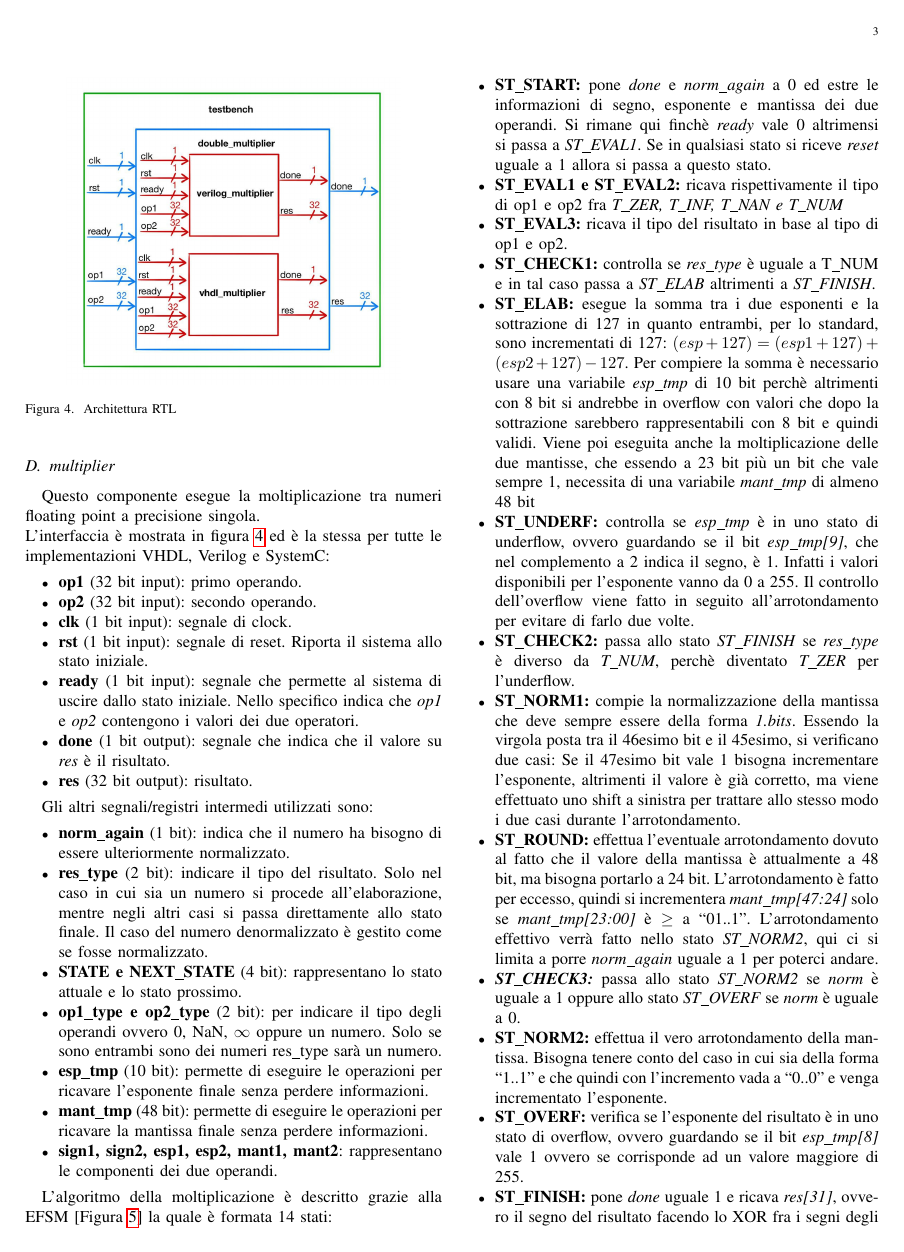
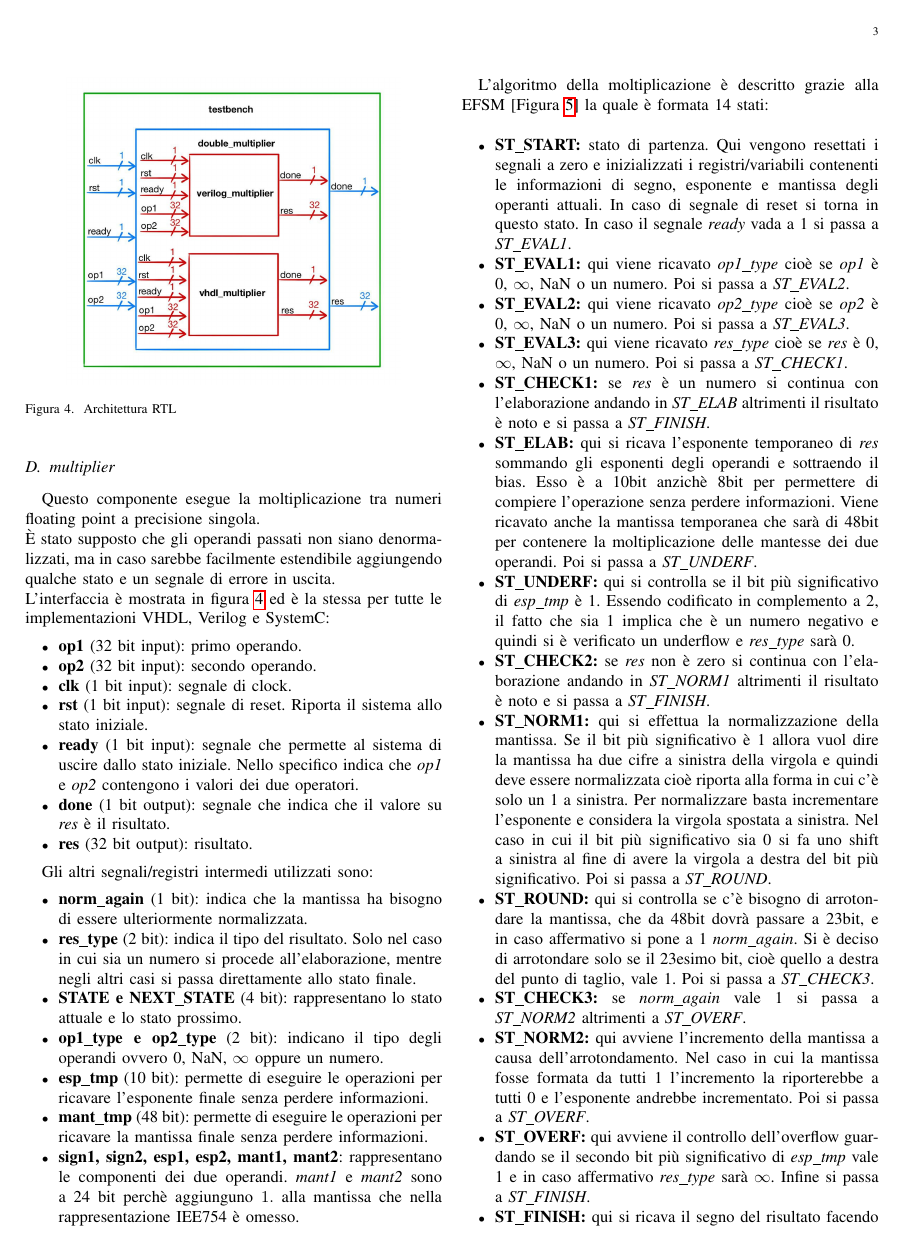
Before and after one commit to Envq/IEEE754-single_precision, a LaTeX problem sheet (first_assignment/Report/report_pse.tex): page 3 of 9. Compiled offline with pdfLaTeX; a missing font is replaced by an installed copy or a similar font; a LaTeX package or settings file that is missing is left out.

Commit message:
update latex

```diff
--- a/first_assignment/Report/report_pse.tex
+++ b/first_assignment/Report/report_pse.tex
@@ -133,6 +133,7 @@ La FSMD è realizzata con due processi:
 
 \subsection{multiplier}
 Questo componente esegue la moltiplicazione tra numeri floating point a precisione singola.
+\\È stato supposto che gli operandi passati non siano denormalizzati, ma in caso sarebbe facilmente estendibile aggiungendo qualche stato e un segnale di errore in uscita.
 \\L'interfaccia è mostrata in figura \ref{fig:Architettura} ed è la stessa per tutte le implementazioni VHDL, Verilog e SystemC:
 \begin{itemize}
     \item \textbf{op1} (32 bit input): primo operando.
@@ -146,30 +147,31 @@ Questo componente esegue la moltiplicazione tra numeri floating point a precisio
 
 Gli altri segnali/registri intermedi utilizzati sono:
 \begin{itemize}
-    \item \textbf{norm\_again} (1 bit): indica che il numero ha bisogno di essere ulteriormente normalizzato.
-    \item \textbf{res\_type} (2 bit): indicare il tipo del risultato. Solo nel caso in cui sia un numero si procede all'elaborazione, mentre negli altri casi si passa direttamente allo stato finale. Il caso del numero denormalizzato è gestito come se fosse normalizzato.
+    \item \textbf{norm\_again} (1 bit): indica che la mantissa ha bisogno di essere ulteriormente normalizzata.
+    \item \textbf{res\_type} (2 bit): indica il tipo del risultato. Solo nel caso in cui sia un numero si procede all'elaborazione, mentre negli altri casi si passa direttamente allo stato finale.
     \item \textbf{STATE e NEXT\_STATE} (4 bit): rappresentano lo stato attuale e lo stato prossimo.
-    \item \textbf{op1\_type e op2\_type} (2 bit): per indicare il tipo degli operandi ovvero 0, NaN, $\infty$ oppure un numero. Solo se sono entrambi sono dei numeri res\_type sarà un numero.
+    \item \textbf{op1\_type e op2\_type} (2 bit): indicano il tipo degli operandi ovvero 0, NaN, $\infty$ oppure un numero.
     \item \textbf{esp\_tmp} (10 bit): permette di eseguire le operazioni per ricavare l'esponente finale senza perdere informazioni.
     \item \textbf{mant\_tmp} (48 bit): permette di eseguire le operazioni per ricavare la mantissa finale senza perdere informazioni.
-    \item \textbf{sign1, sign2, esp1, esp2, mant1, mant2}: rappresentano le componenti dei due operandi.
+    \item \textbf{sign1, sign2, esp1, esp2, mant1, mant2}: rappresentano le componenti dei due operandi. \textit{mant1} e \textit{mant2} sono a 24 bit perchè aggiunguno $1.$ alla mantissa che nella rappresentazione IEE754 è omesso.
 \end{itemize}
 
 L'algoritmo della moltiplicazione è descritto grazie alla EFSM [Figura \ref{fig:EFSM_MULT}] la quale è formata 14 stati:
 \begin{itemize}
-    \item \textbf{ST\_START:} pone \textit{done} e \textit{norm\_again} a 0 ed estre le informazioni di segno, esponente e mantissa dei due operandi. Si rimane qui finchè \textit{ready} vale 0 altrimensi si passa a \textit{ST\_EVAL1}. Se in qualsiasi stato si riceve \textit{reset} uguale a 1 allora si passa a questo stato.
-    \item \textbf{ST\_EVAL1 e ST\_EVAL2:} ricava rispettivamente il tipo di op1 e op2 fra \textit{T\_ZER, T\_INF, T\_NAN e T\_NUM}
-    \item \textbf{ST\_EVAL3:} ricava il tipo del risultato in base al tipo di op1 e op2.
-    \item \textbf{ST\_CHECK1:} controlla se \textit{res\_type} è uguale a T\_NUM e in tal caso passa a \textit{ST\_ELAB} altrimenti a \textit{ST\_FINISH}.
-    \item \textbf{ST\_ELAB:} esegue la somma tra i due esponenti e la sottrazione di 127 in quanto entrambi, per lo standard, sono incrementati di 127: $(esp+127) = (esp1+127)+(esp2+127)-127$. Per compiere la somma è necessario usare una variabile \textit{esp\_tmp} di 10 bit perchè altrimenti con 8 bit si andrebbe in overflow con valori che dopo la sottrazione sarebbero rappresentabili con 8 bit e quindi validi. Viene poi eseguita anche la moltiplicazione delle due mantisse, che essendo a 23 bit più un bit che vale sempre 1, necessita di una variabile \textit{mant\_tmp} di almeno 48 bit
-    \item \textbf{ST\_UNDERF:} controlla se \textit{esp\_tmp} è in uno stato di underflow, ovvero guardando se il bit \textit{esp\_tmp[9]}, che nel complemento a 2 indica il segno, è 1. Infatti i valori disponibili per l'esponente vanno da 0 a 255. Il controllo dell'overflow viene fatto in seguito all'arrotondamento per evitare di farlo due volte.
-    \item \textbf{ST\_CHECK2:} passa allo stato \textit{ST\_FINISH} se \textit{res\_type} è diverso da \textit{T\_NUM}, perchè diventato \textit{T\_ZER} per l'underflow.
-    \item \textbf{ST\_NORM1:} compie la normalizzazione della mantissa che deve sempre essere della forma \textit{1.bits}. Essendo la virgola posta tra il 46esimo bit e il 45esimo, si verificano due casi: Se il 47esimo bit vale 1 bisogna incrementare l'esponente, altrimenti il valore è già corretto, ma viene effettuato uno shift a sinistra per trattare allo stesso modo i due casi durante l'arrotondamento.
-    \item \textbf{ST\_ROUND:} effettua l'eventuale arrotondamento dovuto al fatto che il valore della mantissa è attualmente a 48 bit, ma bisogna portarlo a 24 bit. L'arrotondamento è fatto per eccesso, quindi si incrementera \textit{mant\_tmp[47:24]} solo se \textit{mant\_tmp[23:00]} è $\geq$ a ``01..1''. L'arrotondamento effettivo verrà fatto nello stato \textit{ST\_NORM2}, qui ci si limita a porre \textit{norm\_again} uguale a 1 per poterci andare.
-    \item \textit{\textbf{ST\_CHECK3:}} passa allo stato \textit{ST\_NORM2} se \textit{norm} è uguale a 1 oppure allo stato \textit{ST\_OVERF} se \textit{norm} è uguale a 0.
-    \item \textbf{ST\_NORM2:} effettua il vero arrotondamento della mantissa. Bisogna tenere conto del caso in cui sia della forma ``1..1'' e che quindi con l'incremento vada a ``0..0'' e  venga incrementato l'esponente.
-    \item \textbf{ST\_OVERF:} verifica se l'esponente del risultato è in uno stato di overflow, ovvero guardando se il bit \textit{esp\_tmp[8]} vale 1 ovvero se corrisponde ad un valore maggiore di 255.
-    \item \textbf{ST\_FINISH:} pone \textit{done} uguale 1 e ricava \textit{res[31]}, ovvero il segno del risultato facendo lo XOR fra i segni degli operandi. In base al valore di \textit{res\_type} si ricavano gli altri bits e si torna allo stato iniziale.
+    \item \textbf{ST\_START:} stato di partenza. Qui vengono resettati i segnali a zero e inizializzati i registri/variabili contenenti le informazioni di segno, esponente e mantissa degli operanti attuali. In caso di segnale di reset si torna in questo stato. In caso il segnale \textit{ready} vada a 1 si passa a \textit{ST\_EVAL1}.
+    \item \textbf{ST\_EVAL1:} qui viene ricavato \textit{op1\_type} cioè se \textit{op1} è 0, $\infty$, NaN o un numero. Poi si passa a \textit{ST\_EVAL2}.
+    \item \textbf{ST\_EVAL2:} qui viene ricavato \textit{op2\_type} cioè se \textit{op2} è 0, $\infty$, NaN o un numero. Poi si passa a \textit{ST\_EVAL3}.
+    \item \textbf{ST\_EVAL3:} qui viene ricavato \textit{res\_type} cioè se \textit{res} è 0, $\infty$, NaN o un numero. Poi si passa a \textit{ST\_CHECK1}.
+    \item \textbf{ST\_CHECK1:} se \textit{res} è un numero si continua con l'elaborazione andando in \textit{ST\_ELAB} altrimenti il risultato è noto e si passa a \textit{ST\_FINISH}.
+    \item \textbf{ST\_ELAB:} qui si ricava l'esponente temporaneo di \textit{res} sommando gli esponenti degli operandi e sottraendo il bias. Esso è a 10bit anzichè 8bit per permettere di compiere l'operazione senza perdere informazioni. Viene ricavato anche la mantissa temporanea che sarà di 48bit per contenere la moltiplicazione delle mantesse dei due operandi. Poi si passa a \textit{ST\_UNDERF}.
+    \item \textbf{ST\_UNDERF:} qui si controlla se il bit più significativo di \textit{esp\_tmp} è 1. Essendo codificato in complemento a 2, il fatto che sia 1 implica che è un numero negativo e quindi si è verificato un underflow e \textit{res\_type} sarà 0.
+    \item \textbf{ST\_CHECK2:} se \textit{res} non è zero si continua con l'elaborazione andando in \textit{ST\_NORM1} altrimenti il risultato è noto e si passa a \textit{ST\_FINISH}.
+    \item \textbf{ST\_NORM1:} qui si effettua la normalizzazione della mantissa. Se il bit più significativo è 1 allora vuol dire la mantissa ha due cifre a sinistra della virgola e quindi deve essere normalizzata cioè riporta alla forma in cui c'è solo un 1 a sinistra. Per normalizzare basta incrementare l'esponente e considera la virgola spostata a sinistra. Nel caso in cui il bit più significativo sia 0 si fa uno shift a sinistra al fine di avere la virgola a destra del bit più significativo. Poi si passa a \textit{ST\_ROUND}.
+    \item \textbf{ST\_ROUND:} qui si controlla se c'è bisogno di arrotondare la mantissa, che da 48bit dovrà passare a 23bit, e in caso affermativo si pone a 1 \textit{norm\_again}. Si è deciso di arrotondare solo se il 23esimo bit, cioè quello a destra del punto di taglio, vale 1. Poi si passa a \textit{ST\_CHECK3}.
+    \item \textbf{ST\_CHECK3:} se \textit{norm\_again} vale 1 si passa a \textit{ST\_NORM2} altrimenti a \textit{ST\_OVERF}.
+    \item \textbf{ST\_NORM2:} qui avviene l'incremento della mantissa a causa dell'arrotondamento. Nel caso in cui la mantissa fosse formata da tutti 1 l'incremento la riporterebbe a tutti 0 e l'esponente andrebbe incrementato. Poi si passa a \textit{ST\_OVERF}.
+    \item \textbf{ST\_OVERF:} qui avviene il controllo dell'overflow guardando se il secondo bit più significativo di \textit{esp\_tmp} vale 1 e in caso affermativo \textit{res\_type} sarà $\infty$. Infine si passa a \textit{ST\_FINISH}.
+    \item \textbf{ST\_FINISH:} qui si ricava il segno del risultato facendo lo XOR fra quello degli operandi, mentre si ricava il resto in base al valore di \textit{res\_type}. Infine si imposta \textit{done} a 1 e si torna in \textit{ST\_START}.
 \end{itemize}
 
 
```
Also changed, not shown: first_assignment/Report/report_pse.pdf, first_assignment/Report/report_pse.tex (14 more changed lines).
